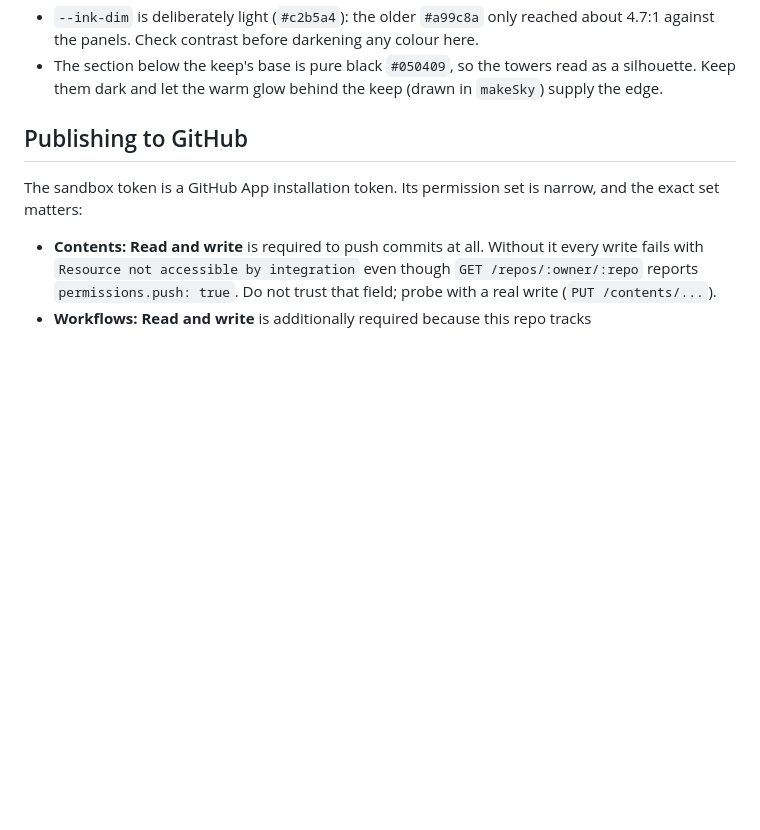
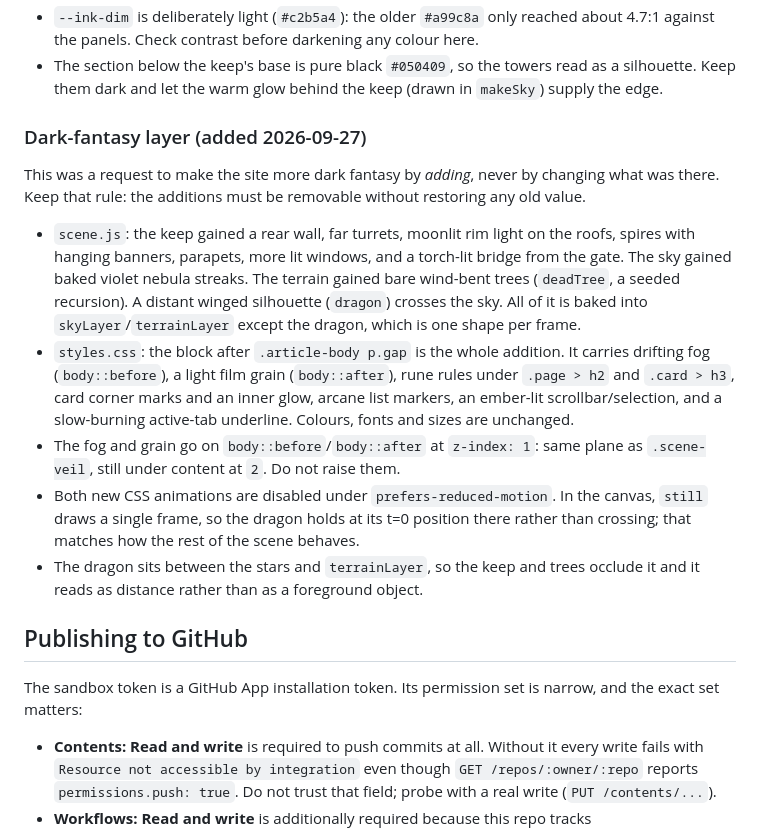
Before and after one commit to grigoriy131112-sketch/deeprealm-site, a Markdown page: AGENTS.md, the part around the change. Drawn GitHub-style; blank space fills up the shorter version.

```diff
--- a/AGENTS.md
+++ b/AGENTS.md
@@ -97,6 +97,31 @@ changing it:
 - The section below the keep's base is pure black `#050409`, so the towers read
   as a silhouette. Keep them dark and let the warm glow behind the keep (drawn
   in `makeSky`) supply the edge.
+
+### Dark-fantasy layer (added 2026-09-27)
+
+This was a request to make the site more dark fantasy by *adding*, never by
+changing what was there. Keep that rule: the additions must be removable
+without restoring any old value.
+
+- `scene.js`: the keep gained a rear wall, far turrets, moonlit rim light on the
+  roofs, spires with hanging banners, parapets, more lit windows, and a
+  torch-lit bridge from the gate. The sky gained baked violet nebula streaks.
+  The terrain gained bare wind-bent trees (`deadTree`, a seeded recursion). A
+  distant winged silhouette (`dragon`) crosses the sky. All of it is baked into
+  `skyLayer`/`terrainLayer` except the dragon, which is one shape per frame.
+- `styles.css`: the block after `.article-body p.gap` is the whole addition.
+  It carries drifting fog (`body::before`), a light film grain (`body::after`),
+  rune rules under `.page > h2` and `.card > h3`, card corner marks and an
+  inner glow, arcane list markers, an ember-lit scrollbar/selection, and a
+  slow-burning active-tab underline. Colours, fonts and sizes are unchanged.
+- The fog and grain go on `body::before`/`body::after` at `z-index: 1`: same
+  plane as `.scene-veil`, still under content at `2`. Do not raise them.
+- Both new CSS animations are disabled under `prefers-reduced-motion`. In the
+  canvas, `still` draws a single frame, so the dragon holds at its t=0 position
+  there rather than crossing; that matches how the rest of the scene behaves.
+- The dragon sits between the stars and `terrainLayer`, so the keep and trees
+  occlude it and it reads as distance rather than as a foreground object.
 
 ## Publishing to GitHub
 
```
Also changed, not shown: README.md (+1 -0 lines).
